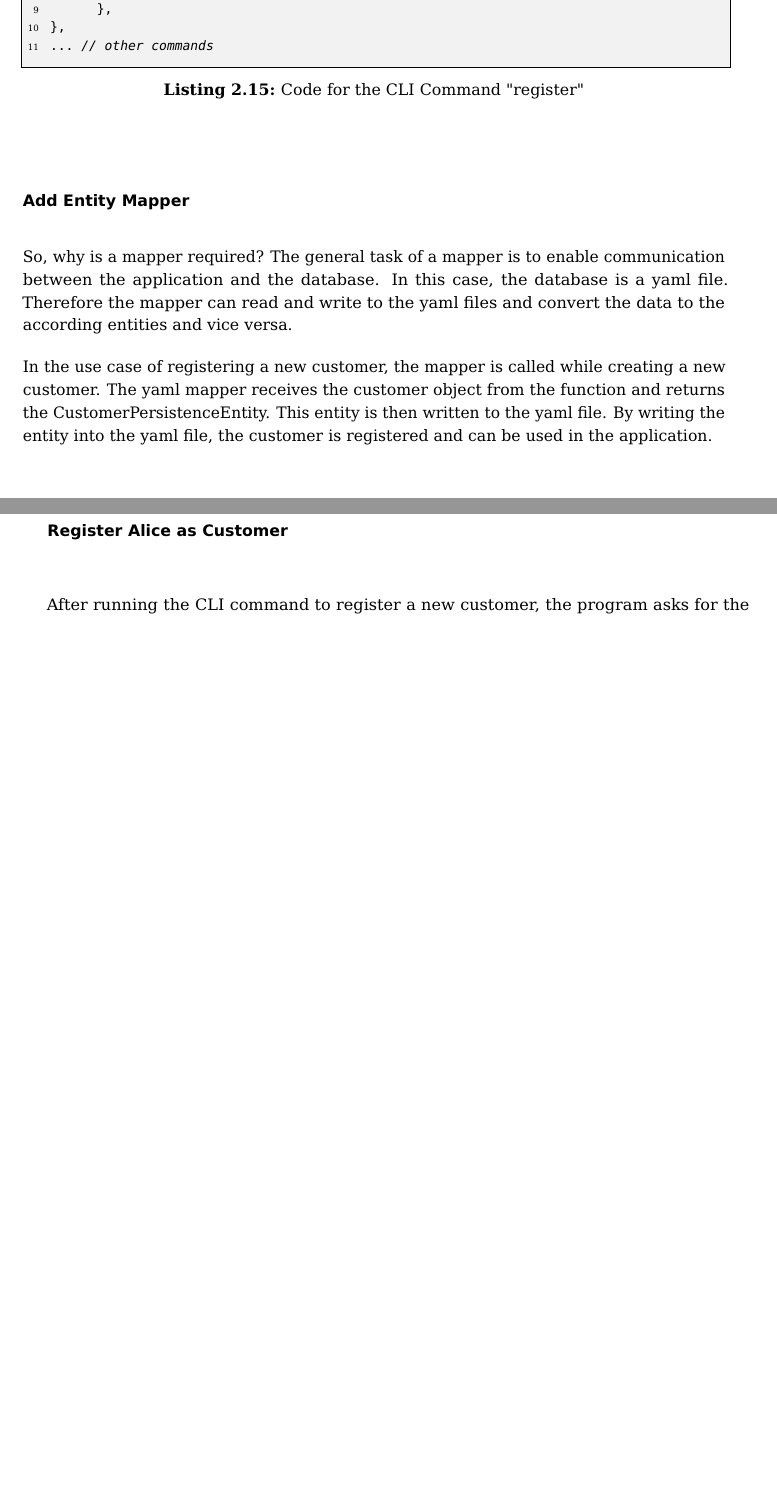
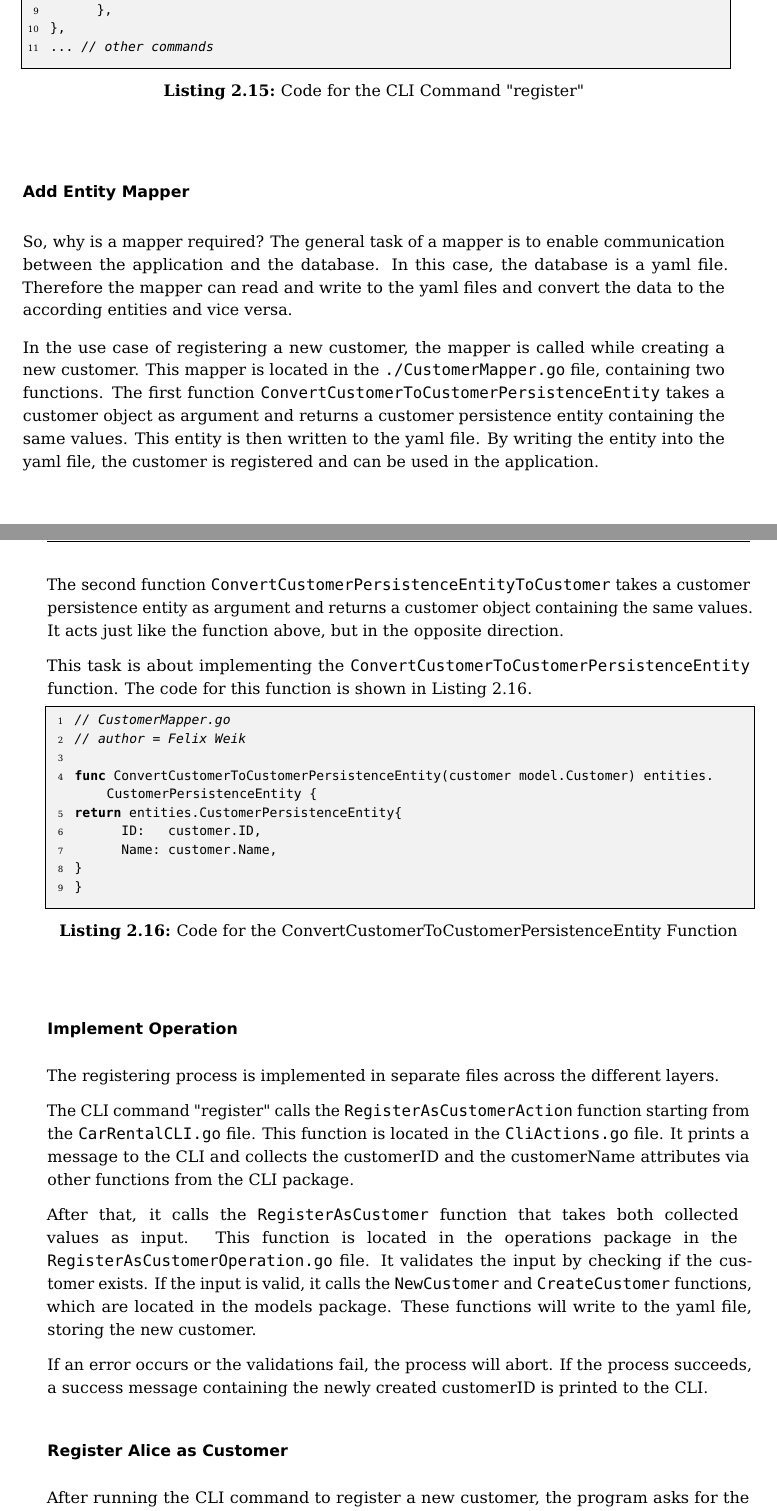
Before and after one commit to FelixWeik/m2go1_weik, a LaTeX thesis (m2go1_weik.tex, which reads chapters/2_golang_tasks/4.0_advanced_go_program.tex): two parts of pages 33 and 34 of 47 before the commit and two parts of pages 33 and 34 of 48 after it, joined at a grey line, cut so that both start at the same text, the shorter picture padded with empty space. Compiled offline with pdfLaTeX.

Commit message:
4.0 überarbeitet

```diff
--- a/chapters/2_golang_tasks/4.0_advanced_go_program.tex
+++ b/chapters/2_golang_tasks/4.0_advanced_go_program.tex
@@ -161,23 +161,55 @@ The code for the new CLI command \texttt{register} is shown in \autoref{lst:car_
 \end{lstlisting}
 
 \subsubsection*{Add Entity Mapper}
-%//TODO Prozess und Code vom Hinzufügen des Entity Mappers beschreiben
-% Implement the entity mapper ConvertCustomerToCustomerPersistenceEntity. Use the mapper in the file CarRentalRepository to create a new customer. Describe why the mapper is required.
-
-
 So, why is a mapper required?
 The general task of a mapper is to enable communication between the application and the database.
 In this case, the database is a yaml file.
 Therefore the mapper can read and write to the yaml files and convert the data to the according entities and vice versa.
 
 In the use case of registering a new customer, the mapper is called while creating a new customer.
-The yaml mapper receives the customer object from the function and returns the CustomerPersistenceEntity.
+This mapper is located in the \texttt{./CustomerMapper.go} file, containing two functions.
+The first function \texttt{ConvertCustomerToCustomerPersistenceEntity} takes a customer object as argument and returns a customer persistence entity containing the same values.
 This entity is then written to the yaml file.
 By writing the entity into the yaml file, the customer is registered and can be used in the application.
 
+The second function \texttt{ConvertCustomerPersistenceEntityToCustomer} takes a customer persistence entity as argument and returns a customer object containing the same values.
+It acts just like the function above, but in the opposite direction.
+
+This task is about implementing the \texttt{ConvertCustomerToCustomerPersistenceEntity} function.
+The code for this function is shown in \autoref{lst:car_rental_cli_mapper_customer_to_customer_persistence_entity}.
+
+\begin{lstlisting}[
+      style=kit-cm,
+      language=Golang,
+      caption={Code for the ConvertCustomerToCustomerPersistenceEntity Function},
+      label={lst:car_rental_cli_mapper_customer_to_customer_persistence_entity},
+]
+// CustomerMapper.go
+// author = Felix Weik
+
+func ConvertCustomerToCustomerPersistenceEntity(customer model.Customer) entities.CustomerPersistenceEntity {
+return entities.CustomerPersistenceEntity{
+      ID:   customer.ID,
+      Name: customer.Name,
+}
+}
+\end{lstlisting}
+
 \subsubsection*{Implement Operation}
-%//TODO Prozess und Code vom Hinzufügen der Operation beschreiben (Validations nicht vergessen)
-% Implement the operation used by the CLI to create a new customer. Use the repository and implement the necessary logic. Do not forget to implement validations
+The registering process is implemented in separate files across the different layers.
+
+The CLI command "register" calls the \texttt{RegisterAsCustomerAction} function starting from the \texttt{CarRentalCLI.go} file.
+This function is located in the \texttt{CliActions.go} file.
+It prints a message to the CLI and collects the customerID and the customerName attributes via other functions from the CLI package.
+
+After that, it calls the \texttt{RegisterAsCustomer} function that takes both collected \hfill \linebreak values as input.
+This function is located in the operations package in the \hfill \linebreak \texttt{RegisterAsCustomerOperation.go} file.
+It validates the input by checking if the customer exists.
+If the input is valid, it calls the \texttt{NewCustomer} and \texttt{CreateCustomer} functions, which are located in the models package.
+These functions will write to the yaml file, storing the new customer.
+
+If an error occurs or the validations fail, the process will abort.
+If the process succeeds, a success message containing the newly created customerID is printed to the CLI.
 
 \subsubsection*{Register Alice as Customer}
 After running the CLI command to register a new customer, the program asks for the ID of the customer.
```
